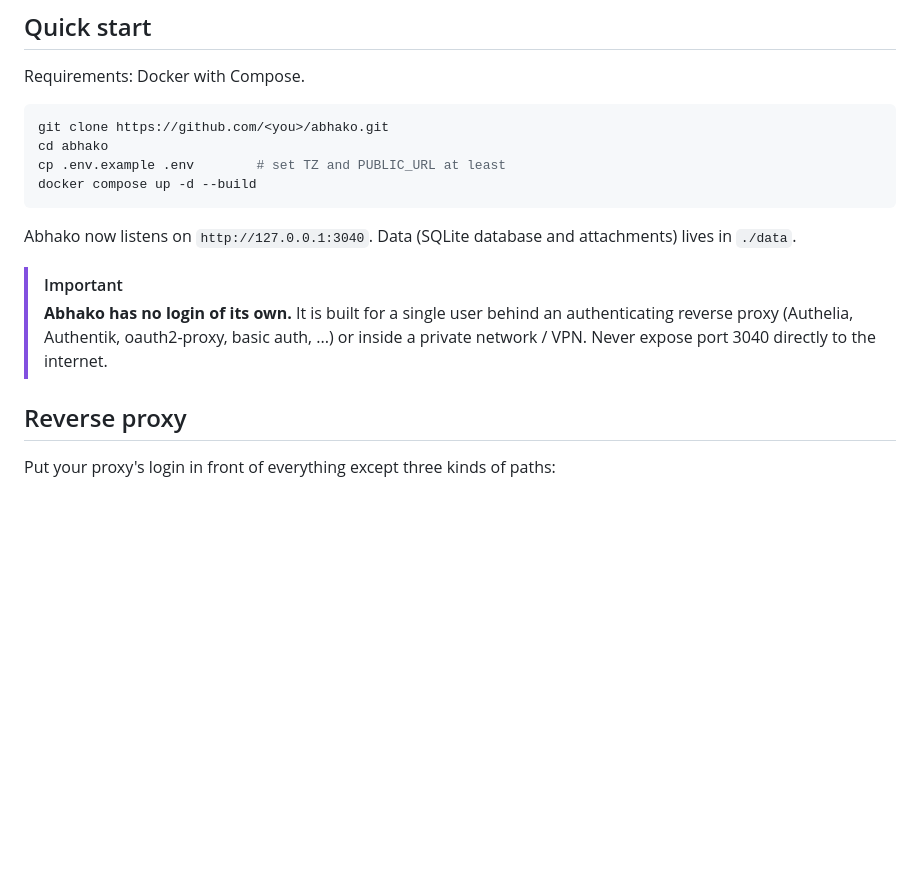
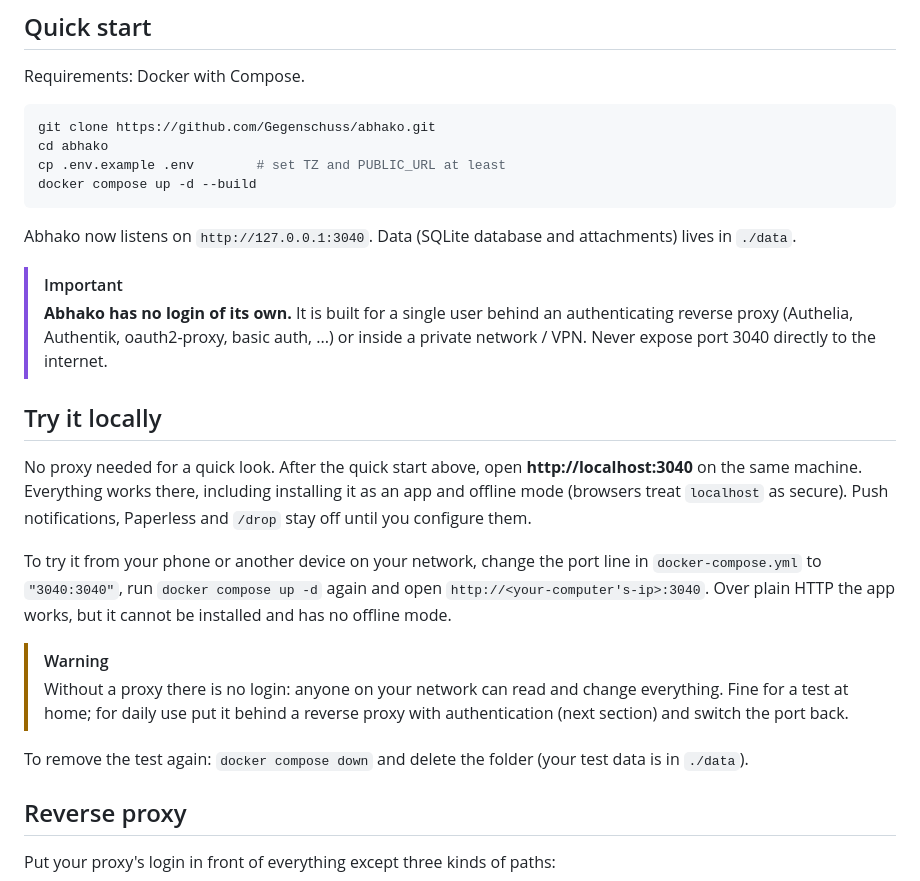
Before and after one commit to Gegenschuss/abhako, a Markdown page: README.md, the part around the change. GitHub-like rendering; blank space fills up the shorter version.

Commit message:
README: try it locally without a proxy

````diff
--- a/README.md
+++ b/README.md
@@ -51,7 +51,7 @@ Lists, calendar, Eisenhower matrix, habits and a focus timer in one small web ap
 Requirements: Docker with Compose.
 
 ```sh
-git clone https://github.com/<you>/abhako.git
+git clone https://github.com/Gegenschuss/abhako.git
 cd abhako
 cp .env.example .env        # set TZ and PUBLIC_URL at least
 docker compose up -d --build
@@ -63,6 +63,22 @@ Abhako now listens on `http://127.0.0.1:3040`. Data (SQLite database and attachm
 > **Abhako has no login of its own.** It is built for a single user behind an authenticating reverse proxy
 > (Authelia, Authentik, oauth2-proxy, basic auth, ...) or inside a private network / VPN.
 > Never expose port 3040 directly to the internet.
+
+## Try it locally
+
+No proxy needed for a quick look. After the quick start above, open **http://localhost:3040** on the same machine.
+Everything works there, including installing it as an app and offline mode (browsers treat `localhost` as secure).
+Push notifications, Paperless and `/drop` stay off until you configure them.
+
+To try it from your phone or another device on your network, change the port line in `docker-compose.yml` to
+`"3040:3040"`, run `docker compose up -d` again and open `http://<your-computer's-ip>:3040`. Over plain HTTP the
+app works, but it cannot be installed and has no offline mode.
+
+> [!WARNING]
+> Without a proxy there is no login: anyone on your network can read and change everything. Fine for a test at
+> home; for daily use put it behind a reverse proxy with authentication (next section) and switch the port back.
+
+To remove the test again: `docker compose down` and delete the folder (your test data is in `./data`).
 
 ## Reverse proxy
 
````
